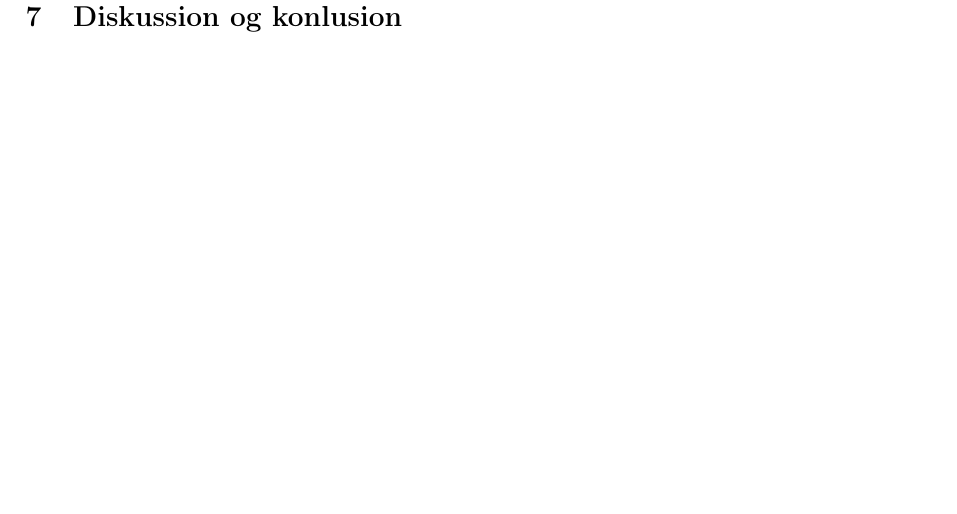
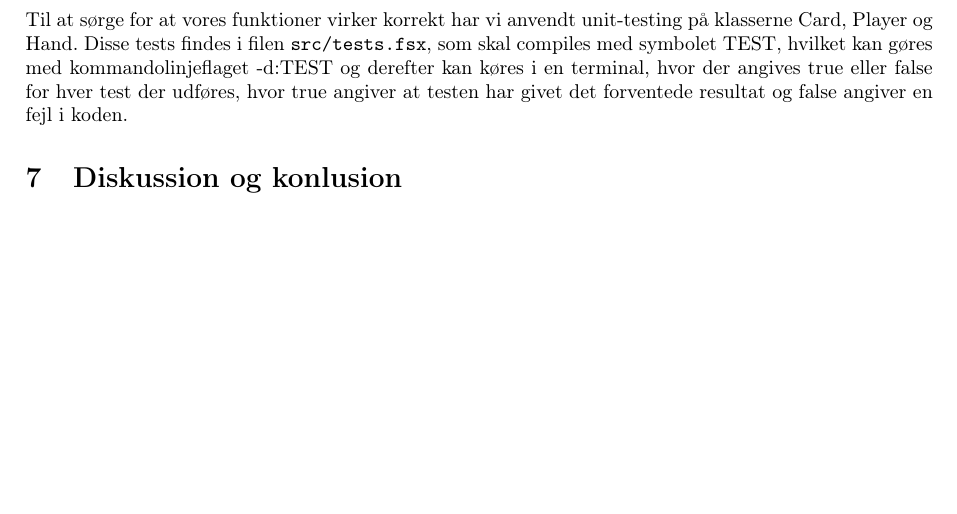
Before and after one commit to madsulrik/blackjack, a LaTeX document (rapport/blackjack.tex): part of page 7 of 10, cut at the place of the change. Compiled offline with pdfLaTeX.

Commit message:
lidt om afprøvning

```diff
--- a/rapport/blackjack.tex
+++ b/rapport/blackjack.tex
@@ -374,6 +374,14 @@
 
 
   \section{Afprøvning} \label{sec:unitTest}
+    Til at sørge for at vores funktioner virker korrekt har vi
+    anvendt unit-testing på klasserne Card, Player og Hand.
+    Disse tests findes i filen \path{src/tests.fsx}, som skal
+    compiles med symbolet TEST, hvilket kan gøres med
+    kommandolinjeflaget -d:TEST og derefter kan køres i en
+    terminal, hvor der angives true eller false for hver test
+    der udføres, hvor true angiver at testen har givet det
+    forventede resultat og false angiver en fejl i koden.
 
 	\section{Diskussion og konlusion} \label{sec:conclusion}
 
```
